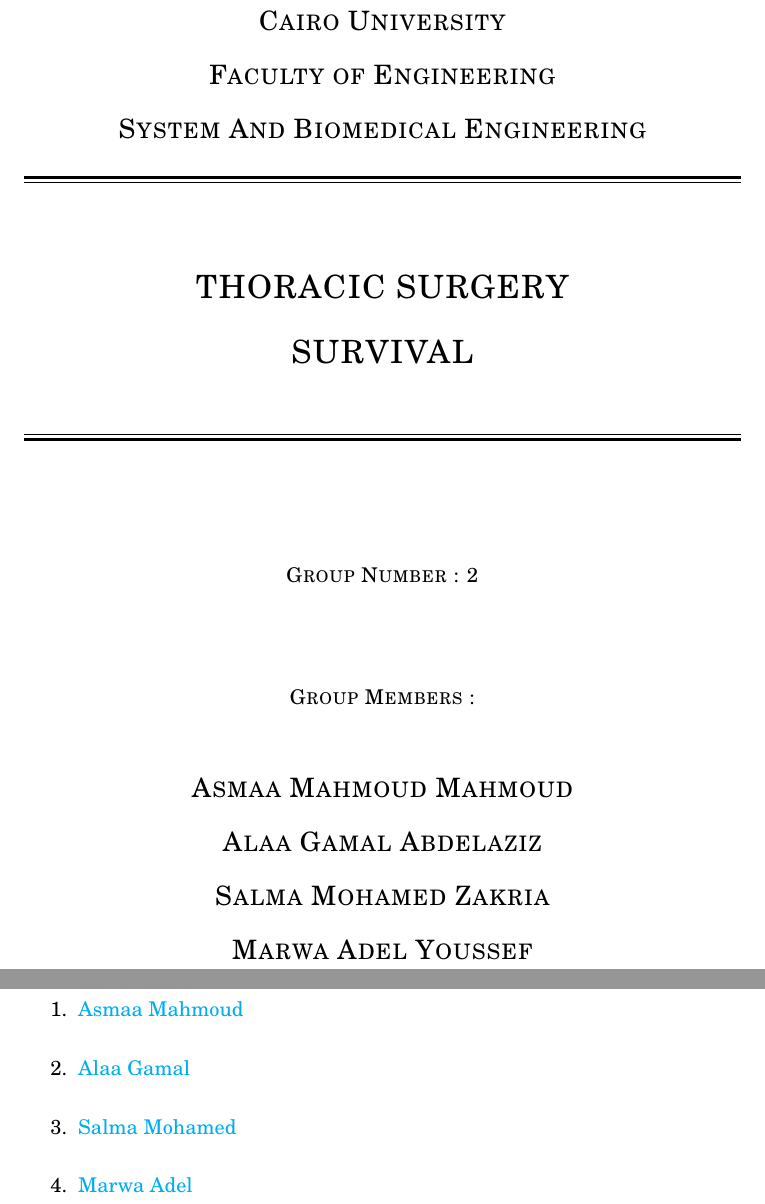
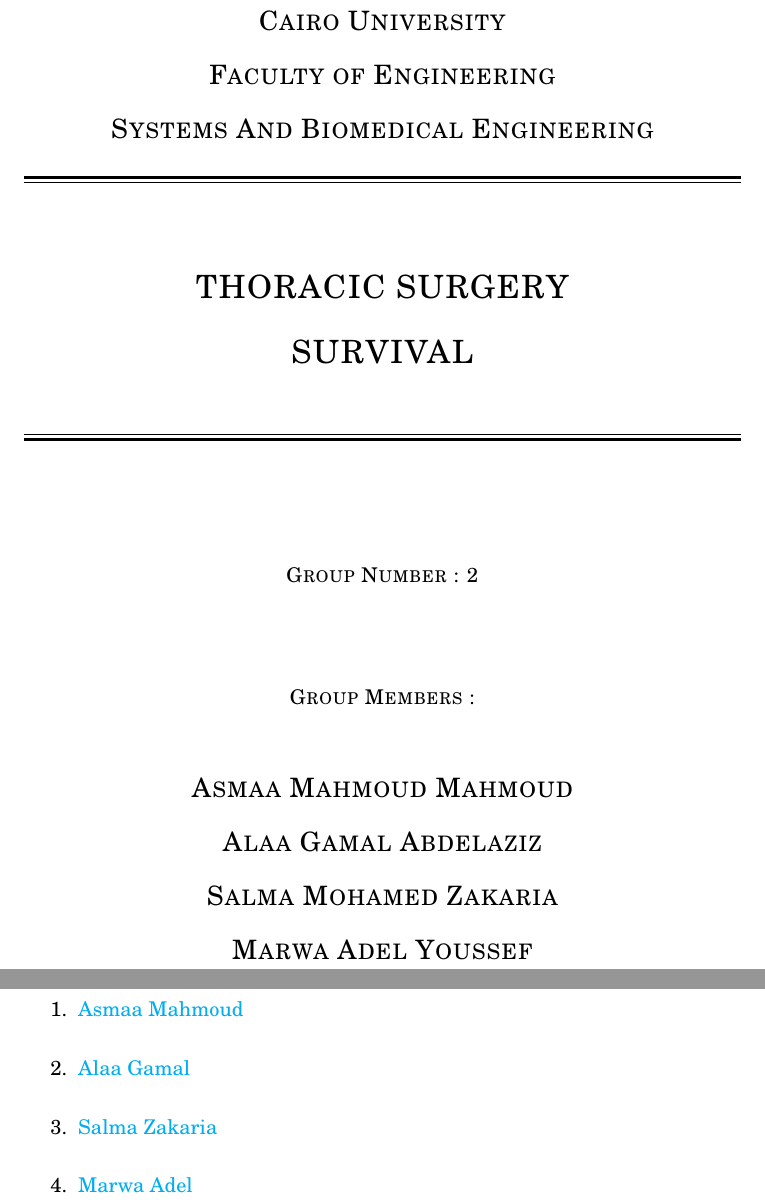
Before and after one commit to alaagamal98/thoracic-survival-model, a LaTeX thesis (proposal-latex/proposal.tex): two parts of pages 1 and 14 of 15, joined at a grey line, cut so that both start at the same text. Compiled offline with pdfLaTeX.

Commit message:
add file

```diff
--- a/proposal-latex/proposal.tex
+++ b/proposal-latex/proposal.tex
@@ -62,7 +62,7 @@
 	\vspace*{\baselineskip} % White space at the top of the page
 	\vspace{0.5\baselineskip} % Whitespace below the editor list
 
-	{\scshape\Large Cairo University\\ Faculty of Engineering\\System And Biomedical Engineering\\} % Editor affiliation
+	{\scshape\Large Cairo University\\ Faculty of Engineering\\Systems And Biomedical Engineering\\} % Editor affiliation
 
 	%------------------------------------------------
 	%	Title
@@ -94,7 +94,7 @@
 	\vspace{0.5\baselineskip} % Whitespace before the editors
 
 
-	{\scshape\Large Asmaa Mahmoud Mahmoud\\ Alaa Gamal Abdelaziz\\Salma Mohamed Zakria\\Marwa Adel Youssef\\} % Editor list
+	{\scshape\Large Asmaa Mahmoud Mahmoud\\ Alaa Gamal Abdelaziz\\Salma Mohamed Zakaria\\Marwa Adel Youssef\\} % Editor list
 
 
 
@@ -430,7 +430,7 @@
 \begin{enumerate}
 \item \href{https://asmaamahmoud12.github.io/Asmaa-Mahmoud/}{Asmaa Mahmoud}
 \item \href{https://alaagamal98.github.io/}{Alaa Gamal}
-\item \href{https://salmazakariia.github.io/SalmaZakaria/}{Salma Mohamed}
+\item \href{https://salmazakariia.github.io/SalmaZakaria/}{Salma Zakaria}
 \item \href{https://marwaayosiif.github.io/MarwaYoussif/}{Marwa Adel}
 \end{enumerate}
 
```
Also changed, not shown: proposal-latex/proposal.pdf.
